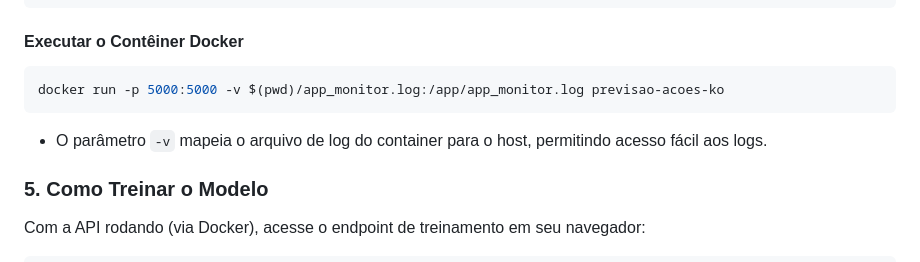
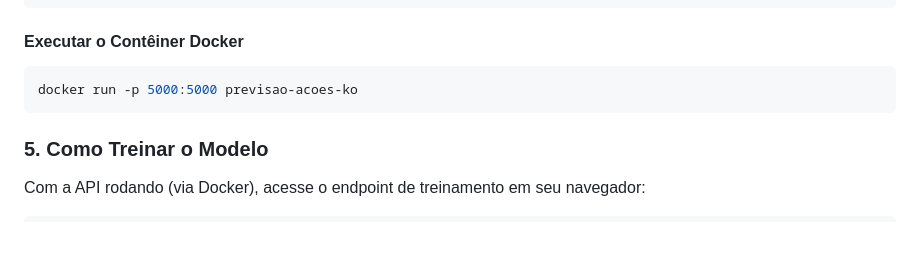
Before and after one commit to mbressan/techchallenge4, a Markdown page: README.md, the part around the change. Rendered like a GitHub page; blank space fills up the shorter version.

Commit message:
Remove mapeamento do arquivo de log no comando de execução do contêiner Docker no README.md, simplificando as instruções para execução do projeto de previsão de preços de ações.

````diff
--- a/README.md
+++ b/README.md
@@ -78,9 +78,8 @@ docker build -t previsao-acoes-ko .
 #### Executar o Contêiner Docker
 
 ```bash
-docker run -p 5000:5000 -v $(pwd)/app_monitor.log:/app/app_monitor.log previsao-acoes-ko
+docker run -p 5000:5000 previsao-acoes-ko
 ```
-- O parâmetro `-v` mapeia o arquivo de log do container para o host, permitindo acesso fácil aos logs.
 
 ### 5. Como Treinar o Modelo
 
````
